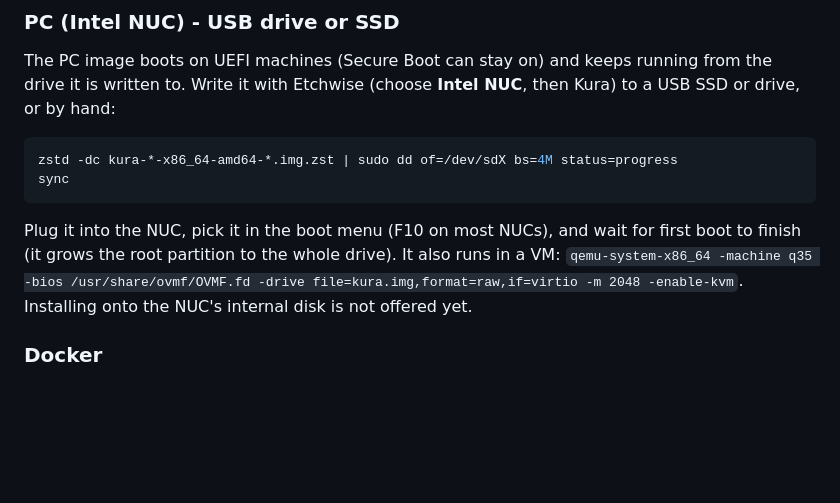
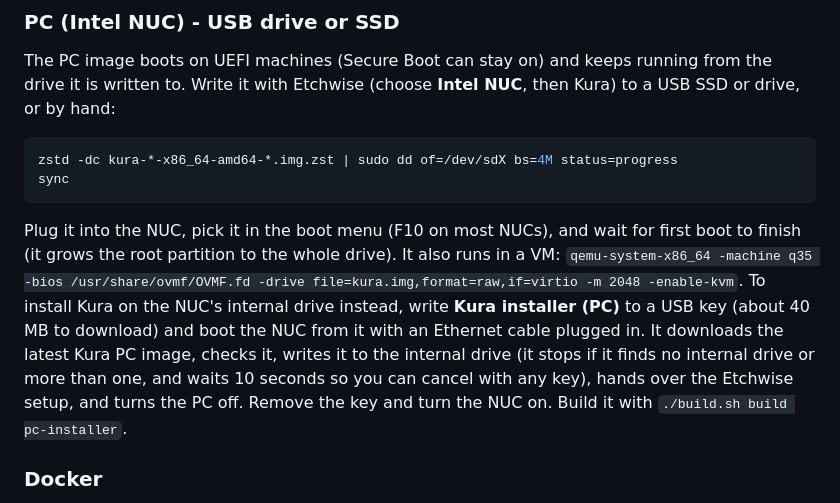
Before and after one commit to cbabil/kura, a Markdown page: README.md, the part around the change. Rendered like a GitHub page; blank space fills up the shorter version.

Commit message:
docs(readme): install Kura on a PC's internal drive with the installer

````diff
--- a/README.md
+++ b/README.md
@@ -261,7 +261,7 @@ zstd -dc kura-*-x86_64-amd64-*.img.zst | sudo dd of=/dev/sdX bs=4M status=progre
 sync
 ```
 
-Plug it into the NUC, pick it in the boot menu (F10 on most NUCs), and wait for first boot to finish (it grows the root partition to the whole drive). It also runs in a VM: `qemu-system-x86_64 -machine q35 -bios /usr/share/ovmf/OVMF.fd -drive file=kura.img,format=raw,if=virtio -m 2048 -enable-kvm`. Installing onto the NUC's internal disk is not offered yet.
+Plug it into the NUC, pick it in the boot menu (F10 on most NUCs), and wait for first boot to finish (it grows the root partition to the whole drive). It also runs in a VM: `qemu-system-x86_64 -machine q35 -bios /usr/share/ovmf/OVMF.fd -drive file=kura.img,format=raw,if=virtio -m 2048 -enable-kvm`. To install Kura on the NUC's internal drive instead, write **Kura installer (PC)** to a USB key (about 40 MB to download) and boot the NUC from it with an Ethernet cable plugged in. It downloads the latest Kura PC image, checks it, writes it to the internal drive (it stops if it finds no internal drive or more than one, and waits 10 seconds so you can cancel with any key), hands over the Etchwise setup, and turns the PC off. Remove the key and turn the NUC on. Build it with `./build.sh build pc-installer`.
 
 ### Docker
 
````
